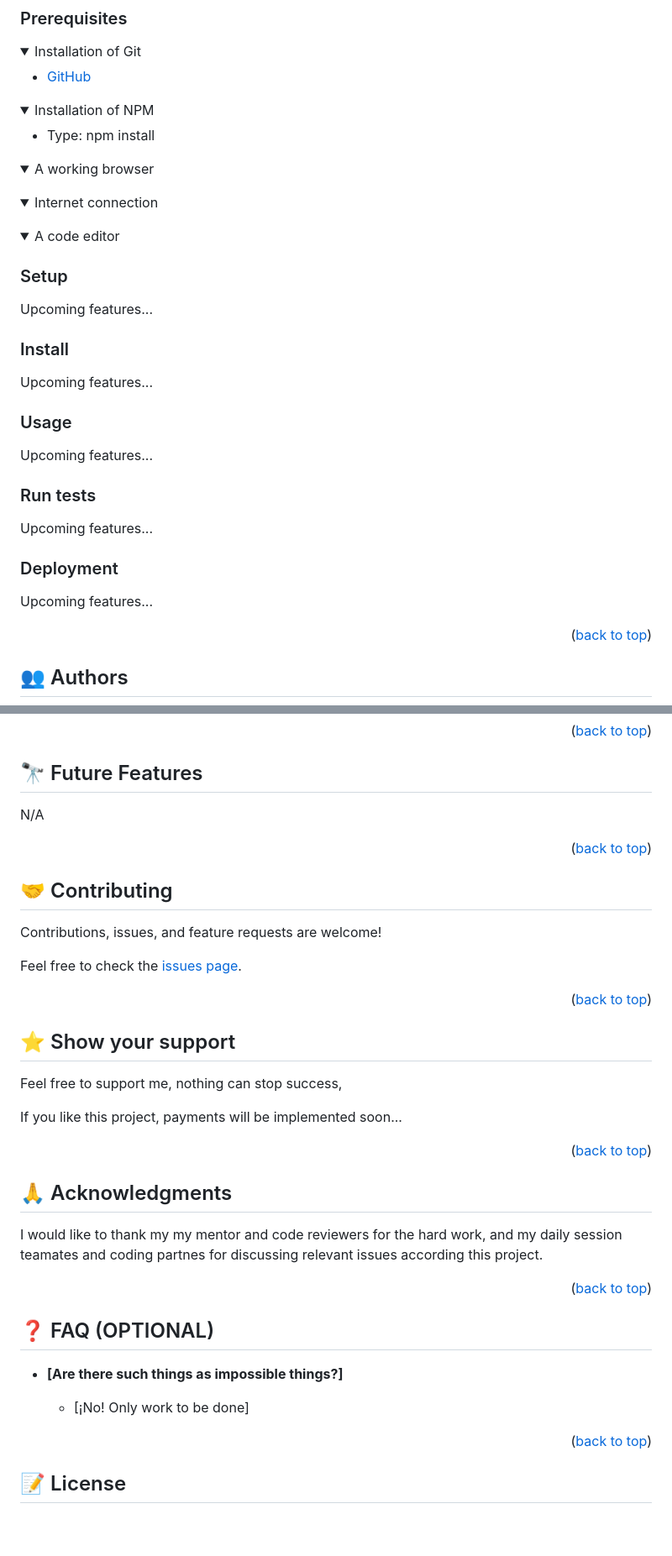
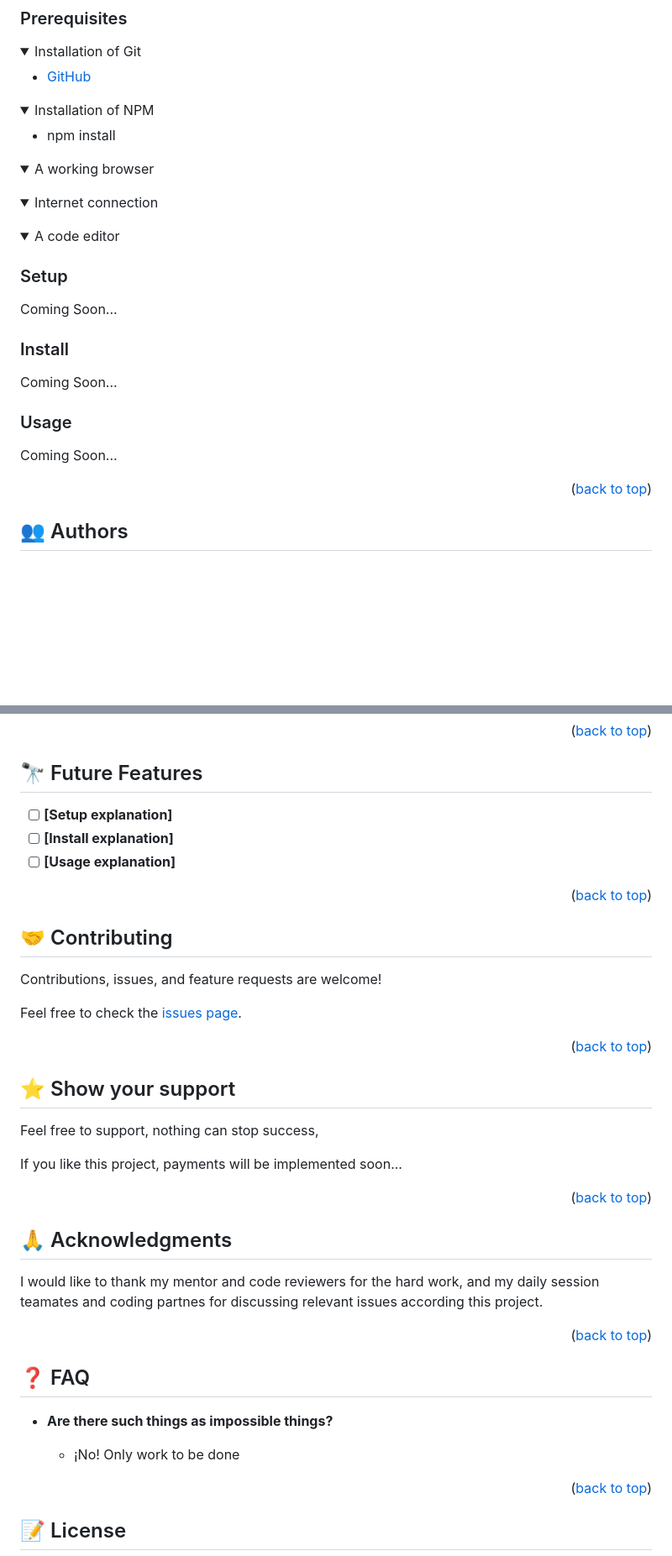
Before and after one commit to Mar12358/Hello-Microverse, a Markdown page: README.md, 2 parts joined by grey strips. Shown: that part at 84% size. Drawn GitHub-style; folded sections open; blank space fills up the shorter version.

Commit message:
Add Future Features and profesionalism

````diff
--- a/README.md
+++ b/README.md
@@ -87,7 +85,7 @@ Not Aplicable
 <details>
   <summary>Installation of NPM</summary>
   <ul>
-    <li>Type: npm install</li>
+    <li>npm install</li>
   </ul>
 </details>
 
@@ -113,8 +111,7 @@ Example command:
 
 ### Setup
 
-Upcoming features...
-
+Coming Soon...
 <!--
 Example commands:
 
@@ -126,7 +123,7 @@ Example commands:
 
 ### Install
 
-Upcoming features...
+Coming Soon...
 
 <!--
 Example command:
@@ -139,7 +136,7 @@ Example command:
 
 ### Usage
 
-Upcoming features...
+Coming Soon...
 <!--
 Example command:
 
@@ -147,30 +144,6 @@ Example command:
   rails server
 ```
 --->
-
-### Run tests
-
-Upcoming features...
-
-<!--
-Example command:
-
-```sh
-  bin/rails test test/models/article_test.rb
-```
---->
-
-### Deployment
-
-Upcoming features...
-
-<!--
-Example:
-
-```sh
-
-```
- -->
 
 <p align="right">(<a href="#readme-top">back to top</a>)</p>
 
@@ -187,7 +160,9 @@ Example:
 
 ## 🔭 Future Features <a name="future-features"></a>
 
-N/A
+- [ ] **[Setup explanation]**
+- [ ] **[Install explanation]**
+- [ ] **[Usage explanation]**
 
 <p align="right">(<a href="#readme-top">back to top</a>)</p>
 
@@ -201,7 +176,7 @@ Feel free to check the [issues page](../../issues/).
 
 ## ⭐️ Show your support <a name="support"></a>
 
-Feel free to support me, nothing can stop success,
+Feel free to support, nothing can stop success,
 
 If you like this project, payments will be implemented soon...
 
@@ -209,15 +184,15 @@ If you like this project, payments will be implemented soon...
 
 ## 🙏 Acknowledgments <a name="acknowledgements"></a>
 
-I would like to thank my my mentor and code reviewers for the hard work, and my daily session teamates and coding partnes for discussing relevant issues according this project.
+I would like to thank my mentor and code reviewers for the hard work, and my daily session teamates and coding partnes for discussing relevant issues according this project.
 <p align="right">(<a href="#readme-top">back to top</a>)</p>
 
-## ❓ FAQ (OPTIONAL) <a name="faq"></a>
+## ❓ FAQ <a name="faq"></a>
 
 
-- **[Are there such things as impossible things?]**
+- **Are there such things as impossible things?**
 
-  - [¡No! Only work to be done]
+  - ¡No! Only work to be done
 
 
 <p align="right">(<a href="#readme-top">back to top</a>)</p>
````
Also changed, not shown: other parts of README.md (+1 -3 lines).
